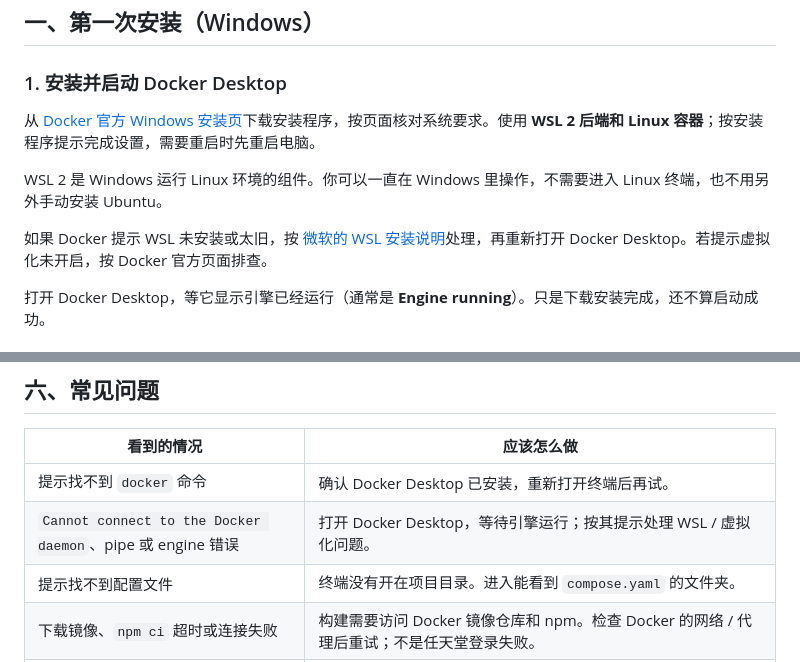
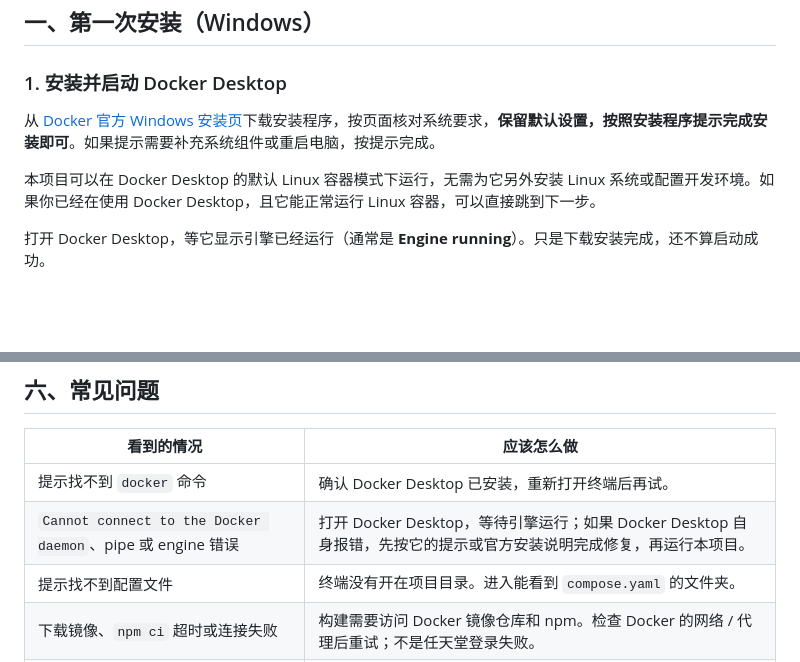
Before and after one commit to Awewlife/Salmon-review, a Markdown page: README.md, 2 parts joined by grey strips. Drawn GitHub-style; blank space fills up the shorter version.

Commit message:
docs: simplify Docker Desktop setup without WSL instructions

```diff
--- a/README.md
+++ b/README.md
@@ -16,11 +16,9 @@
 
 ### 1. 安装并启动 Docker Desktop
 
-从 [Docker 官方 Windows 安装页](https://docs.docker.com/desktop/setup/install/windows-install/)下载安装程序，按页面核对系统要求。使用 **WSL 2 后端和 Linux 容器**；按安装程序提示完成设置，需要重启时先重启电脑。
+从 [Docker 官方 Windows 安装页](https://docs.docker.com/desktop/setup/install/windows-install/)下载安装程序，按页面核对系统要求，**保留默认设置，按照安装程序提示完成安装即可**。如果提示需要补充系统组件或重启电脑，按提示完成。
 
-WSL 2 是 Windows 运行 Linux 环境的组件。你可以一直在 Windows 里操作，不需要进入 Linux 终端，也不用另外手动安装 Ubuntu。
-
-如果 Docker 提示 WSL 未安装或太旧，按 [微软的 WSL 安装说明](https://learn.microsoft.com/windows/wsl/install)处理，再重新打开 Docker Desktop。若提示虚拟化未开启，按 Docker 官方页面排查。
+本项目可以在 Docker Desktop 的默认 Linux 容器模式下运行，无需为它另外安装 Linux 系统或配置开发环境。如果你已经在使用 Docker Desktop，且它能正常运行 Linux 容器，可以直接跳到下一步。
 
 打开 Docker Desktop，等它显示引擎已经运行（通常是 **Engine running**）。只是下载安装完成，还不算启动成功。
 
@@ -163,7 +161,7 @@ docker compose -p salmon-review up -d --build
 | 看到的情况 | 应该怎么做 |
 | --- | --- |
 | 提示找不到 `docker` 命令 | 确认 Docker Desktop 已安装，重新打开终端后再试。 |
-| `Cannot connect to the Docker daemon`、pipe 或 engine 错误 | 打开 Docker Desktop，等待引擎运行；按其提示处理 WSL / 虚拟化问题。 |
+| `Cannot connect to the Docker daemon`、pipe 或 engine 错误 | 打开 Docker Desktop，等待引擎运行；如果 Docker Desktop 自身报错，先按它的提示或官方安装说明完成修复，再运行本项目。 |
 | 提示找不到配置文件 | 终端没有开在项目目录。进入能看到 `compose.yaml` 的文件夹。 |
 | 下载镜像、`npm ci` 超时或连接失败 | 构建需要访问 Docker 镜像仓库和 npm。检查 Docker 的网络 / 代理后重试；不是任天堂登录失败。 |
 | `port is already allocated`、端口被占用 | 可能另一份 Salmon Review 已在运行。先在 Docker Desktop 查看；如需换端口，按下方说明设置。 |
```
